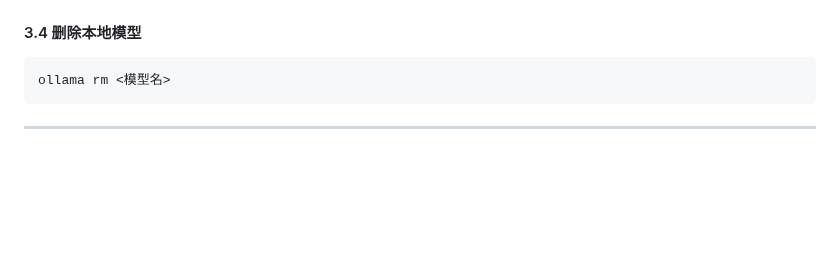
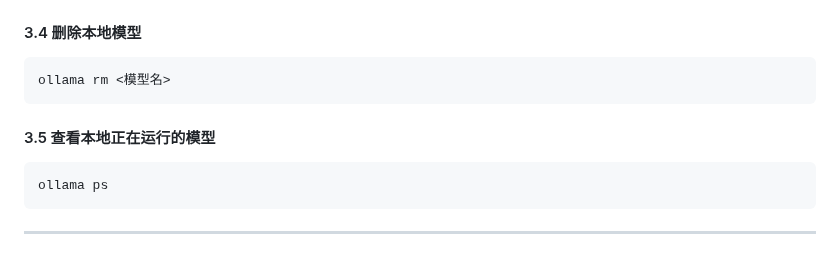
Before and after one commit to chenyuhe1234/AI-, a Markdown page: 01-ollama的学习/ollama是什么.md, the part around the change. Rendered like a GitHub page; blank space fills up the shorter version.

````diff
--- a/01-ollama的学习/ollama是什么.md
+++ b/01-ollama的学习/ollama是什么.md
@@ -34,4 +34,8 @@ ollama run <模型名>
 ```java
 ollama rm <模型名>
 ```
+#### 3.5 查看本地正在运行的模型
+```java
+ollama ps
+```
 ---
````
Also changed, not shown: 01-ollama的学习/如何借助API去访问本地模型.md (added, +40 -0 lines), img/通过API访问ollama成功.jpg (added).
